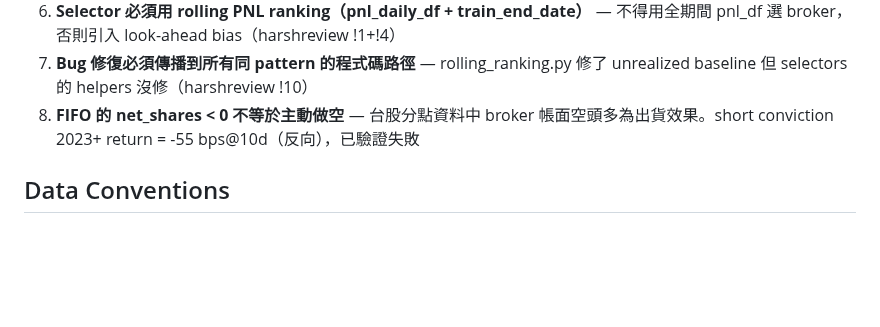
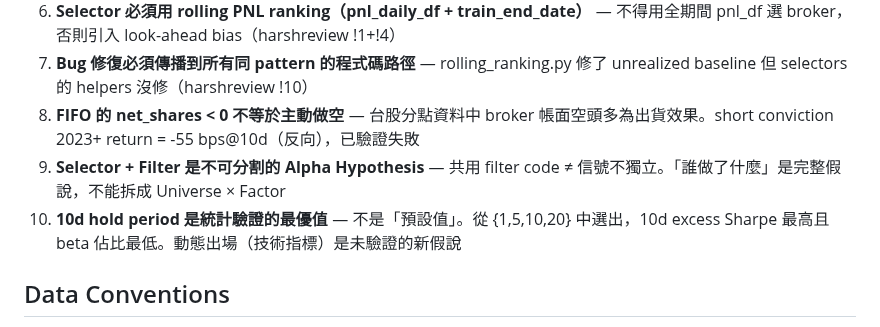
Before and after one commit to vikhuang/ws-branch, a Markdown page: CLAUDE.md, the part around the change. Drawn GitHub-style; blank space fills up the shorter version.

Commit message:
docs: taxonomy corrections — alpha hypothesis is indivisible
Added guardrails #9 and #10:
- #9: Selector + Filter = indivisible hypothesis. Shared filter code
  does NOT mean signals are dependent. Each selector+filter combination
  is an independent hypothesis requiring independent evaluation.
- #10: 10d hold period is statistically validated (best excess Sharpe
  from {1,5,10,20}), not a "default". Dynamic exit = new hypothesis
  requiring new CV.

Key terminology:
- Our conviction is an Event Signal, not a Factor
- Signal Overlay = using one signal to confirm another (Layer 1 × Layer 1)
- Technical exit = Layer 3 (Exit Rules), different from overlay

Co-Authored-By: Claude Opus 4.6 (1M context) <noreply@anthropic.com>

```diff
--- a/CLAUDE.md
+++ b/CLAUDE.md
@@ -117,6 +117,8 @@ These mistakes have been made before. Do NOT repeat them:
 6. **Selector 必須用 rolling PNL ranking（pnl_daily_df + train_end_date）** — 不得用全期間 pnl_df 選 broker，否則引入 look-ahead bias（harshreview !1+!4）
 7. **Bug 修復必須傳播到所有同 pattern 的程式碼路徑** — rolling_ranking.py 修了 unrealized baseline 但 selectors 的 helpers 沒修（harshreview !10）
 8. **FIFO 的 net_shares < 0 不等於主動做空** — 台股分點資料中 broker 帳面空頭多為出貨效果。short conviction 2023+ return = -55 bps@10d（反向），已驗證失敗
+9. **Selector + Filter 是不可分割的 Alpha Hypothesis** — 共用 filter code ≠ 信號不獨立。「誰做了什麼」是完整假說，不能拆成 Universe × Factor
+10. **10d hold period 是統計驗證的最優值** — 不是「預設值」。從 {1,5,10,20} 中選出，10d excess Sharpe 最高且 beta 佔比最低。動態出場（技術指標）是未驗證的新假說
 
 ## Data Conventions
 
```
